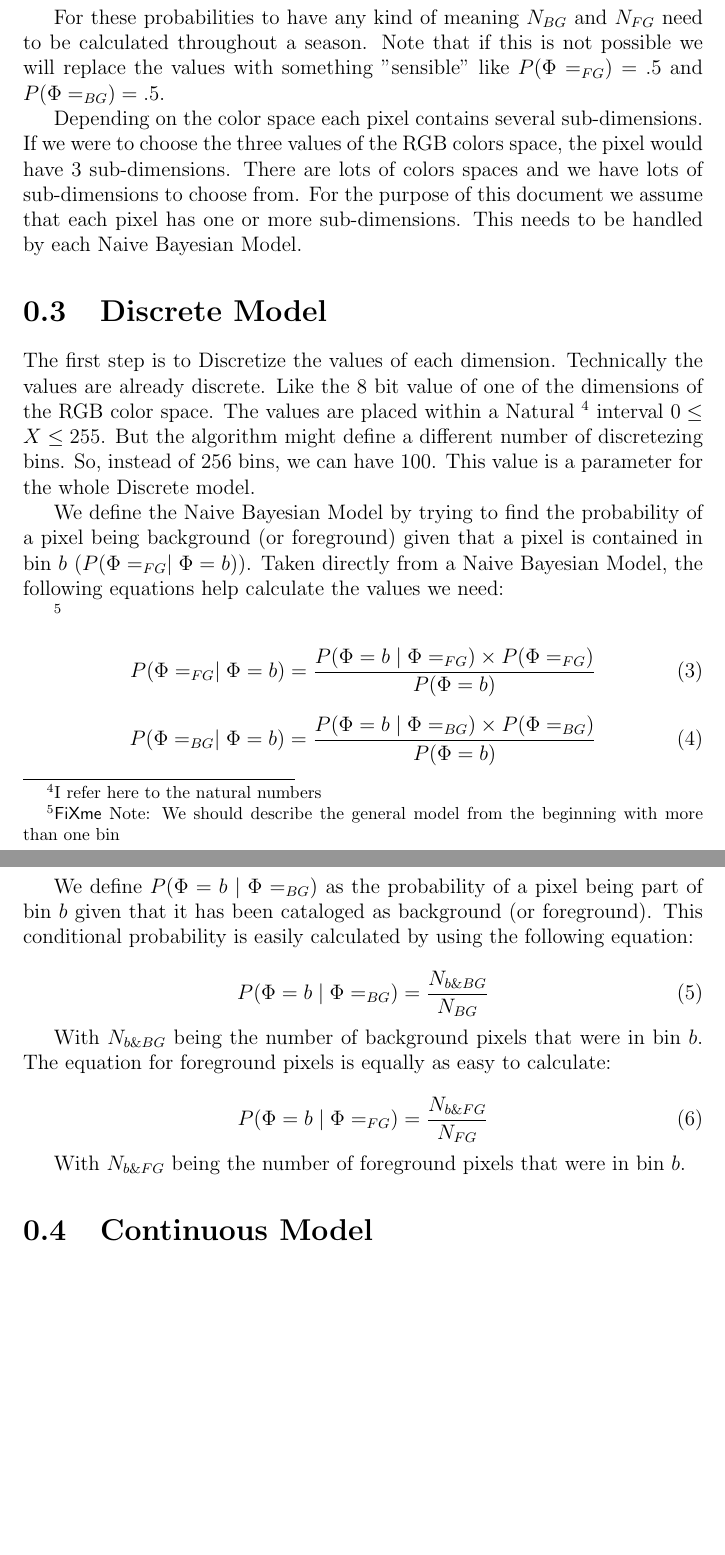
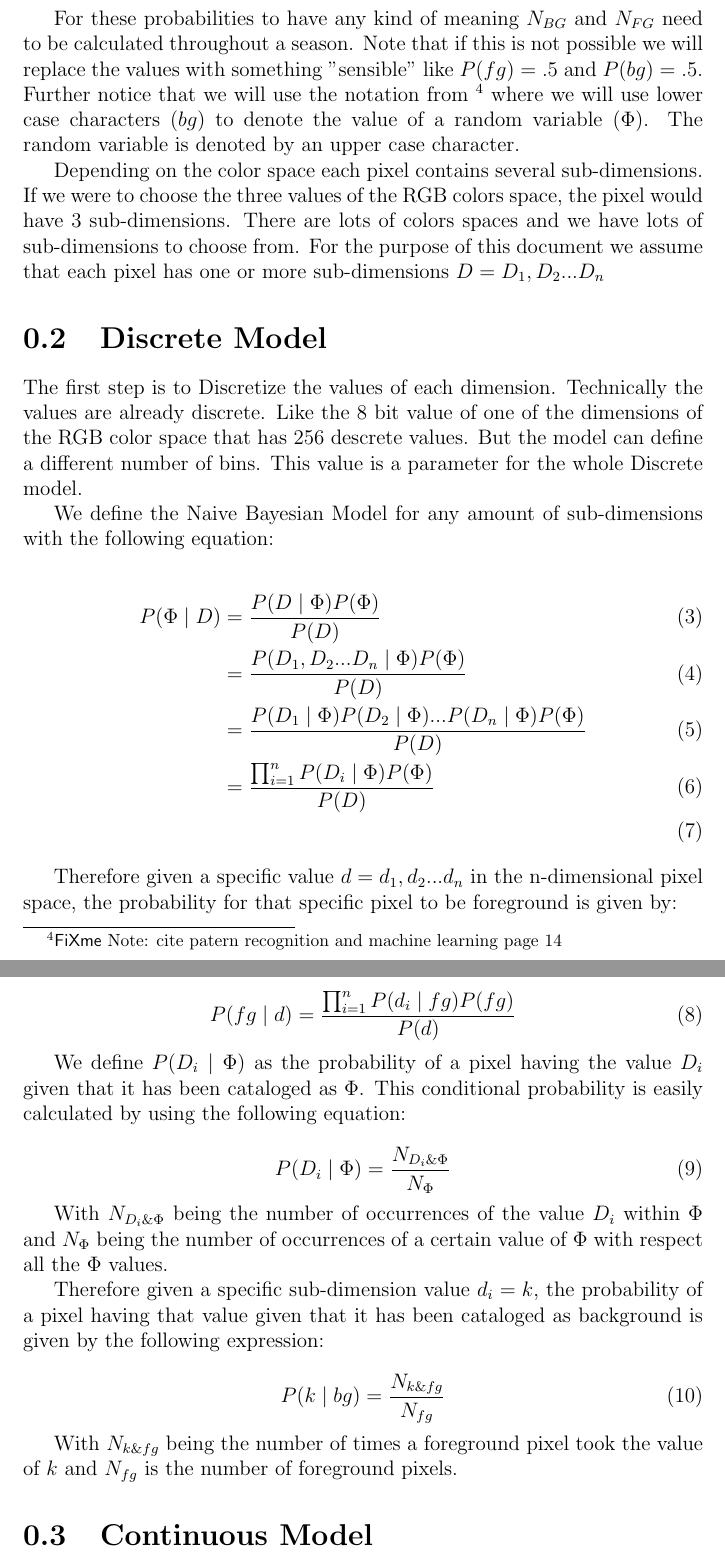
Before and after one commit to Joelgranados/EcoIP, a LaTeX document (docs/bayesianModelDefinition.tex): two parts of pages 3 and 4 of 5, joined at a grey line, cut so that both start at the same text, the shorter picture padded with empty space. Compiled offline with pdfLaTeX.

Commit message:
Describe general descrete model from the beginning

```diff
--- a/docs/bayesianModelDefinition.tex
+++ b/docs/bayesianModelDefinition.tex
@@ -1,4 +1,5 @@
 \documentclass[a4paper,12pt]{report}
+\usepackage{amsmath} %Use align
 
 %Temporary stuff
 \usepackage{draftcopy}
@@ -58,3 +57,4 @@ P(\Phi=_{BG}) = \frac{N_{BG}}{N_{BG}+N_{FG}} \\
 \end{equation}
 
 \begin{equation}
+P(\Phi= fg) = P(fg) = \frac{N_{FG}}{N_{FG}+N_{BG}}
@@ -63,58 +62,72 @@ P(\Phi=_{FG}) = \frac{N_{FG}}{N_{FG}+N_{BG}}
 
 For these probabilities to have any kind of meaning $N_{BG}$ and $N_{FG}$ need
 to be calculated throughout a season. Note that if this is not possible we will
-replace the values with something "sensible" like $P(\Phi=_{FG})=.5$ and
-$P(\Phi=_{BG})=.5$.
+replace the values with something "sensible" like $P(fg)=.5$ and $P(bg)=.5$.
+Further notice that we will use the notation from
+\fxnote{cite patern recognition and machine learning page 14} where we will use
+lower case characters ($bg$) to denote the value of a random variable ($\Phi$).
+The random variable is denoted by an upper case character.
 
 Depending on the color space each pixel contains several sub-dimensions. If we
 were to choose the three values of the RGB colors space, the pixel would have 3
 sub-dimensions. There are lots of colors spaces and we have lots of
 sub-dimensions to choose from. For the purpose of this document we assume that
-each pixel has one or more sub-dimensions. This needs to be handled by each
-Naive Bayesian Model.
+each pixel has one or more sub-dimensions $D={D_1, D_2... D_n}$
 
 \section{Discrete Model}
 The first step is to Discretize the values of each dimension. Technically the
 values are already discrete. Like the 8 bit value of one of the dimensions of
-the RGB color space. The values are placed within a Natural \footnote{I refer
-here to the natural numbers} interval $0 \le X \le 255$. But the algorithm
-might define a different number of discretezing bins. So, instead of 256 bins,
-we can have 100. This value is a parameter for the whole Discrete model.
+the RGB color space that has 256 descrete values. But the model
+can define a different number of bins. This value is a parameter for the
+whole Discrete model.
 
-We define the Naive Bayesian Model by trying to find the probability of a pixel
-being background (or foreground) given that a pixel is contained in bin $b$
-($P(\Phi=_{FG} \mid \Phi=b)$). Taken directly from a Naive Bayesian Model, the
-following equations help calculate the values we need:
+We define the Naive Bayesian Model for any amount of sub-dimensions with the
+following equation:
 
-\fxnote{We should describe the general model from the beginning with more than
-one bin}
+\begin{align}
+P(\Phi \mid D)
+    &= \frac{P(D \mid \Phi) P(\Phi)}
+            {P(D)} \\
+    &= \frac{P(D_1, D_2...D_n \mid \Phi) P(\Phi)}
+            {P(D)} \\
+    &= \frac{P(D_1 \mid \Phi)
+             P(D_2 \mid \Phi) ...
+             P(D_n \mid \Phi) P(\Phi)}
+            {P(D)} \\
+    &= \frac{\prod_{i=1}^n{P(D_i \mid \Phi)} P(\Phi)}
+            {P(D)} \\
+\end{align}
+
+Therefore given a specific value $d={d_1,d_2...d_n}$ in the n-dimensional
+pixel space, the probability for that specific pixel to be foreground is
+given by:
 
 \begin{equation}
-P(\Phi=_{FG} \mid \Phi=b) = \frac{P(\Phi=b \mid\Phi=_{FG}) \times P(\Phi=_{FG})}
-                               {P(\Phi=b)}
+P(fg \mid d) = \frac{\prod_{i=1}^n{P(d_i \mid fg)} P(fg)}{P(d)}
 \end{equation}
 
+We define $P(D_i \mid \Phi)$ as the probability of a pixel having the value $D_i$
+given that it has been cataloged as $\Phi$. This conditional probability is
+easily calculated by using the following equation:
+
 \begin{equation}
-P(\Phi=_{BG} \mid \Phi=b) = \frac{P(\Phi=b \mid\Phi=_{BG}) \times P(\Phi=_{BG})}
-                               {P(\Phi=b)}
+P(D_i \mid \Phi) = \frac{N_{D_i\&\Phi}}{N_{\Phi}}
 \end{equation}
 
-We define $P(\Phi=b \mid\Phi=_{BG})$ as the probability of a pixel being part of
-bin $b$ given that it has been cataloged as background (or foreground). This
-conditional probability is easily calculated by using the following equation:
+With $N_{D_i\&\Phi}$ being the number of occurrences of the value $D_i$ within
+$\Phi$ and $N_{\Phi}$ being the number of occurrences of a certain value of
+$\Phi$ with respect all the $\Phi$ values.
+
+Therefore given a specific sub-dimension value $d_i=k$, the probability of a
+pixel having that value given that it has been cataloged as background is given
+by the following expression:
 
 \begin{equation}
-P(\Phi=b \mid\Phi=_{BG}) = \frac{N_{b\&BG}}{N_{BG}}
+P(k \mid bg) = \frac{N_{k\&fg}}{N_{fg}}
 \end{equation}
 
-With $N_{b\&BG}$ being the number of background pixels that were in bin $b$. The
-equation for foreground pixels is equally as easy to calculate:
-
-\begin{equation}
-P(\Phi=b \mid\Phi=_{FG}) = \frac{N_{b\&FG}}{N_{FG}}
-\end{equation}
-
-With $N_{b\&FG}$ being the number of foreground pixels that were in bin $b$.
+With $N_{k\&fg}$ being the number of times a foreground pixel took the value of
+$k$ and $N_{fg}$ is the number of foreground pixels.
 
 \section{Continuous Model}
 
```
Also changed, not shown: docs/bayesianModelDefinition.tex (11 more changed lines).
